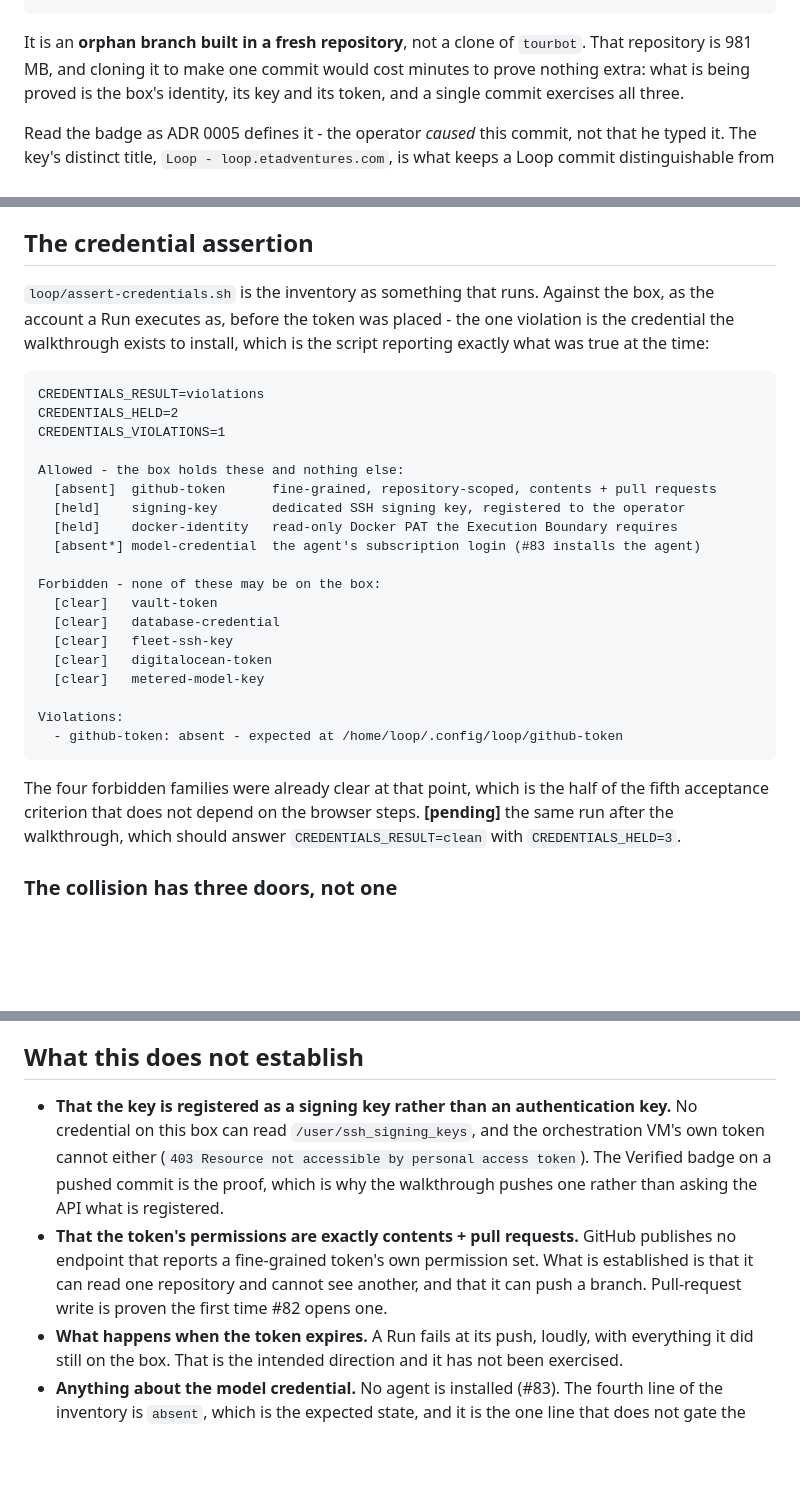
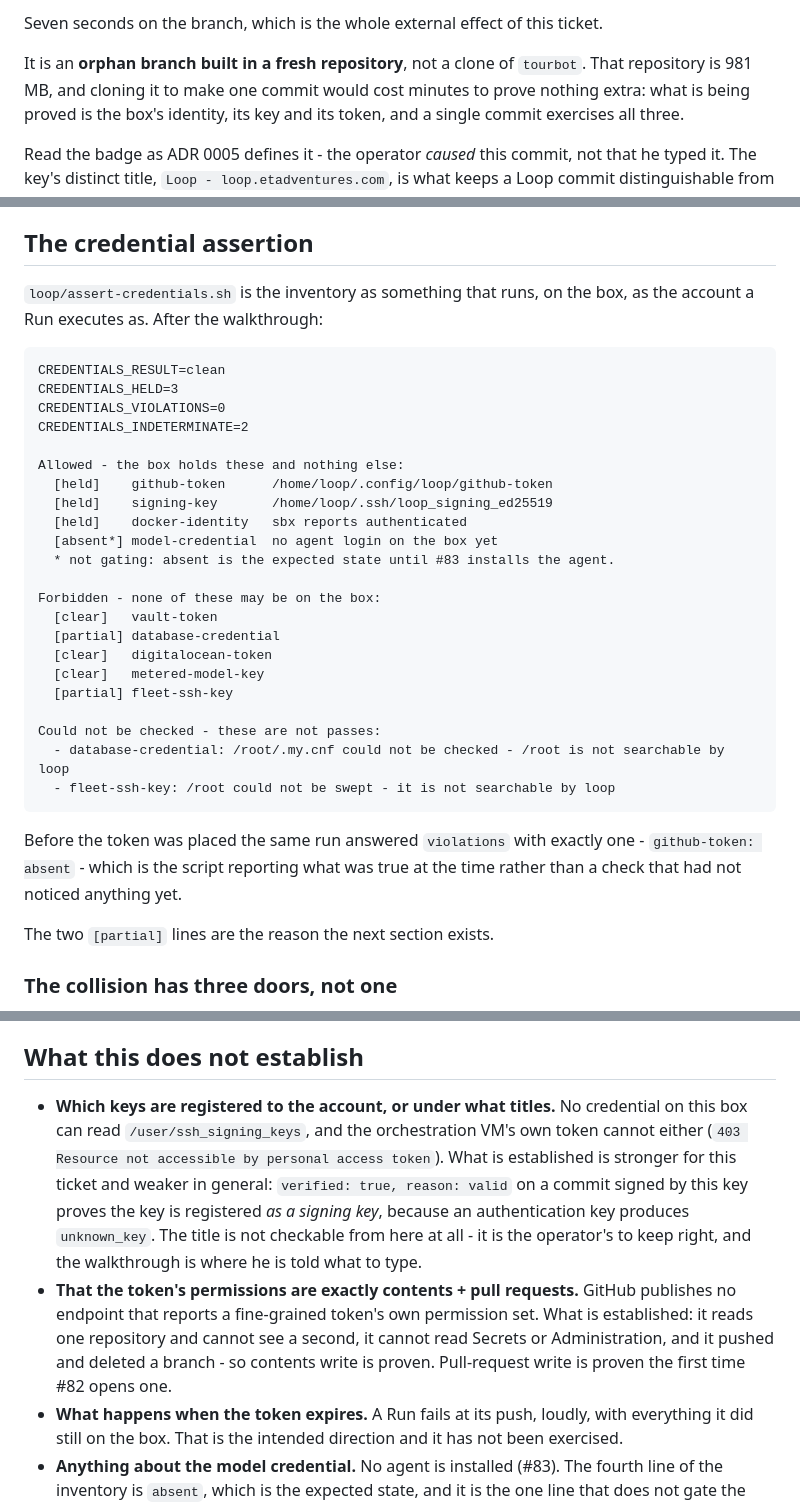
Before and after one commit to JacobStephens2/tracewake, a Markdown page: notes/loop-credentials-evidence.md, 3 parts joined by grey strips. Rendered like a GitHub page; blank space fills up the shorter version.

````diff
--- a/notes/loop-credentials-evidence.md
+++ b/notes/loop-credentials-evidence.md
@@ -145,3 +185,4 @@ branch         : loop/verified-proof-<utc timestamp>, deleted immediately after
+Seven seconds on the branch, which is the whole external effect of this ticket.
 
 It is an **orphan branch built in a fresh repository**, not a clone of
 `tourbot`. That repository is 981 MB, and cloning it to make one commit would
@@ -160,37 +201,39 @@ walkthrough exists to prevent, and it is invisible from the box.
 
 ## The credential assertion
 
-`loop/assert-credentials.sh` is the inventory as something that runs. Against the
-box, as the account a Run executes as, before the token was placed - the one
-violation is the credential the walkthrough exists to install, which is the
-script reporting exactly what was true at the time:
+`loop/assert-credentials.sh` is the inventory as something that runs, on the box,
+as the account a Run executes as. After the walkthrough:
 
 ```
-CREDENTIALS_RESULT=violations
-CREDENTIALS_HELD=2
-CREDENTIALS_VIOLATIONS=1
+CREDENTIALS_RESULT=clean
+CREDENTIALS_HELD=3
+CREDENTIALS_VIOLATIONS=0
+CREDENTIALS_INDETERMINATE=2
 
 Allowed - the box holds these and nothing else:
-  [absent]  github-token      fine-grained, repository-scoped, contents + pull requests
-  [held]    signing-key       dedicated SSH signing key, registered to the operator
-  [held]    docker-identity   read-only Docker PAT the Execution Boundary requires
-  [absent*] model-credential  the agent's subscription login (#83 installs the agent)
+  [held]    github-token      /home/loop/.config/loop/github-token
+  [held]    signing-key       /home/loop/.ssh/loop_signing_ed25519
+  [held]    docker-identity   sbx reports authenticated
+  [absent*] model-credential  no agent login on the box yet
+  * not gating: absent is the expected state until #83 installs the agent.
 
 Forbidden - none of these may be on the box:
   [clear]   vault-token
-  [clear]   database-credential
-  [clear]   fleet-ssh-key
+  [partial] database-credential
   [clear]   digitalocean-token
   [clear]   metered-model-key
+  [partial] fleet-ssh-key
 
-Violations:
-  - github-token: absent - expected at /home/loop/.config/loop/github-token
+Could not be checked - these are not passes:
+  - database-credential: /root/.my.cnf could not be checked - /root is not searchable by loop
+  - fleet-ssh-key: /root could not be swept - it is not searchable by loop
 ```
 
-The four forbidden families were already clear at that point, which is the half
-of the fifth acceptance criterion that does not depend on the browser steps.
-**[pending]** the same run after the walkthrough, which should answer
-`CREDENTIALS_RESULT=clean` with `CREDENTIALS_HELD=3`.
+Before the token was placed the same run answered `violations` with exactly one -
+`github-token: absent` - which is the script reporting what was true at the time
+rather than a check that had not noticed anything yet.
+
+The two `[partial]` lines are the reason the next section exists.
 
 ### The collision has three doors, not one
 
@@ -327,17 +370,20 @@ having at all.
 
 ## What this does not establish
 
-- **That the key is registered as a signing key rather than an authentication
-  key.** No credential on this box can read
-  `/user/ssh_signing_keys`, and the orchestration VM's own token cannot either
-  (`403 Resource not accessible by personal access token`). The Verified badge on
-  a pushed commit is the proof, which is why the walkthrough pushes one rather
-  than asking the API what is registered.
+- **Which keys are registered to the account, or under what titles.** No
+  credential on this box can read `/user/ssh_signing_keys`, and the orchestration
+  VM's own token cannot either (`403 Resource not accessible by personal access
+  token`). What is established is stronger for this ticket and weaker in general:
+  `verified: true, reason: valid` on a commit signed by this key proves the key
+  is registered *as a signing key*, because an authentication key produces
+  `unknown_key`. The title is not checkable from here at all - it is the
+  operator's to keep right, and the walkthrough is where he is told what to type.
 - **That the token's permissions are exactly contents + pull requests.** GitHub
   publishes no endpoint that reports a fine-grained token's own permission set.
-  What is established is that it can read one repository and cannot see another,
-  and that it can push a branch. Pull-request write is proven the first time #82
-  opens one.
+  What is established: it reads one repository and cannot see a second, it cannot
+  read Secrets or Administration, and it pushed and deleted a branch - so
+  contents write is proven. Pull-request write is proven the first time #82 opens
+  one.
 - **What happens when the token expires.** A Run fails at its push, loudly, with
   everything it did still on the box. That is the intended direction and it has
   not been exercised.
````
Also changed, not shown: other parts of notes/loop-credentials-evidence.md (+59 -19 lines).
